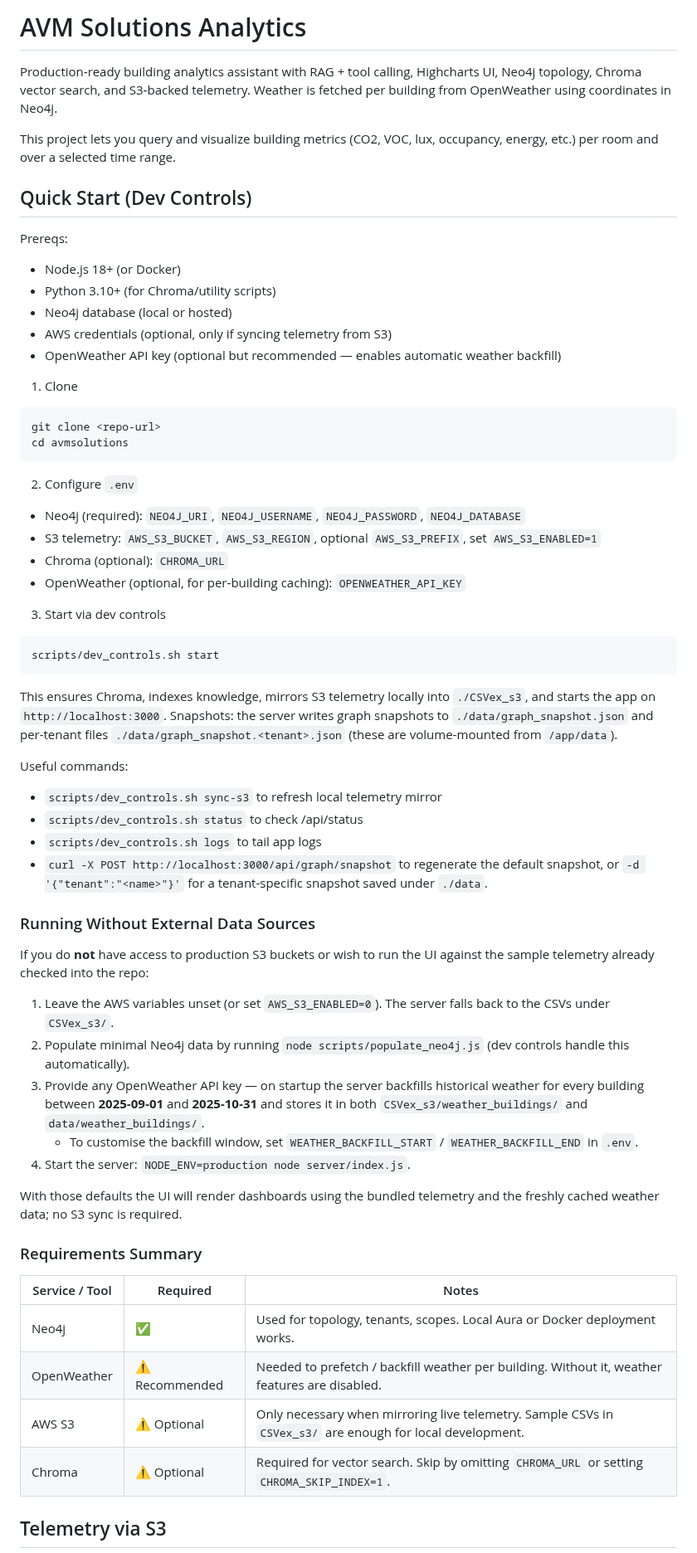
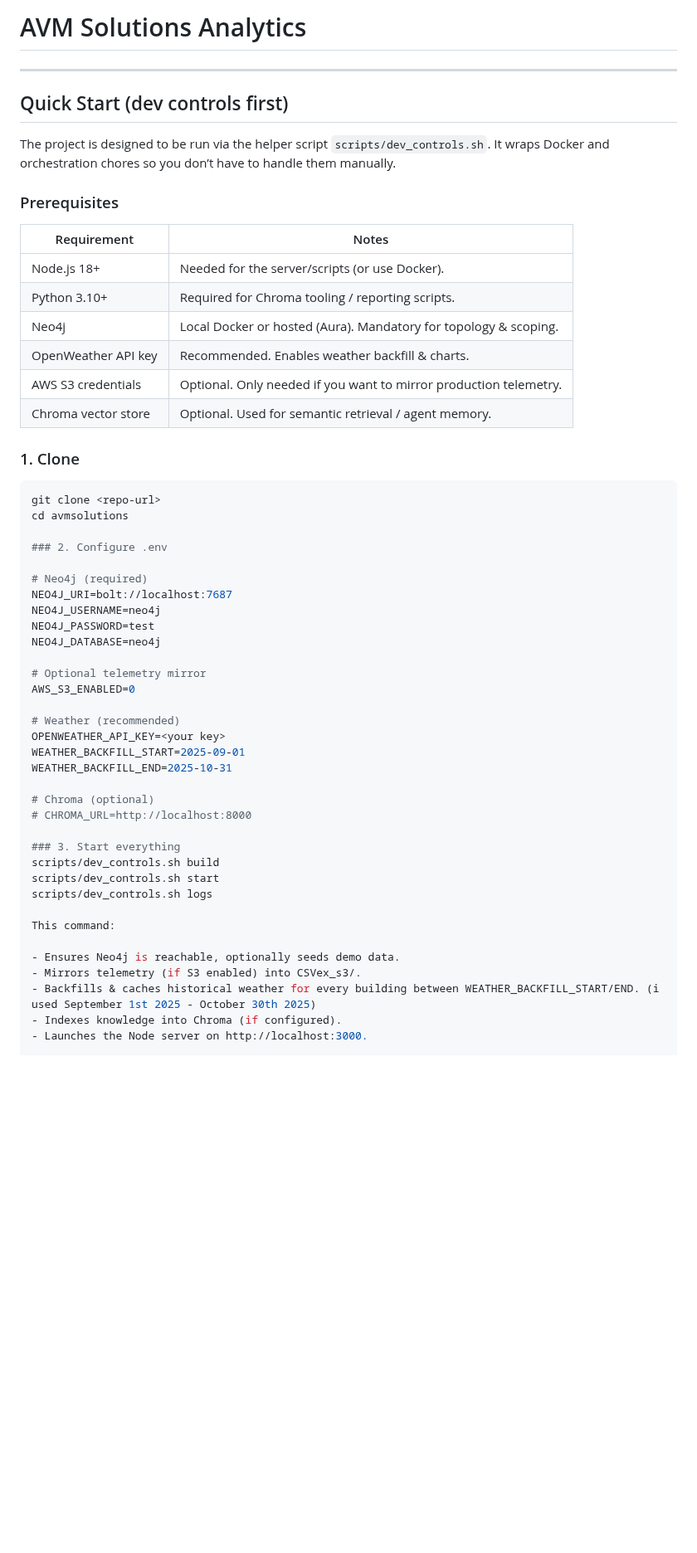
Before and after one commit to DianaAkolzina/demoverite, a Markdown page: README.md, the part around one of its changes. Shown at 83% size. GitHub-like rendering; blank space fills up the shorter version.

````diff
--- a/README.md
+++ b/README.md
@@ -1,63 +1,58 @@
-# AVM Solutions Analytics
+ # AVM Solutions Analytics
 
-Production‑ready building analytics assistant with RAG + tool calling, Highcharts UI, Neo4j topology, Chroma vector search, and S3‑backed telemetry. Weather is fetched per building from OpenWeather using coordinates in Neo4j.
 
-This project lets you query and visualize building metrics (CO2, VOC, lux, occupancy, energy, etc.) per room and over a selected time range.
+  ---
 
-## Quick Start (Dev Controls)
+  ## Quick Start (dev controls first)
 
-Prereqs:
-- Node.js 18+ (or Docker)
-- Python 3.10+ (for Chroma/utility scripts)
-- Neo4j database (local or hosted)
-- AWS credentials (optional, only if syncing telemetry from S3)
-- OpenWeather API key (optional but recommended — enables automatic weather backfill)
+  The project is designed to be run via the helper script `scripts/dev_controls.sh`. It wraps Docker and orchestration
+  chores so you don’t have to handle them manually.
 
-1) Clone
-```bash
-git clone <repo-url>
-cd avmsolutions
-```
+  ### Prerequisites
 
-2) Configure `.env`
-- Neo4j (required): `NEO4J_URI`, `NEO4J_USERNAME`, `NEO4J_PASSWORD`, `NEO4J_DATABASE`
-- S3 telemetry: `AWS_S3_BUCKET`, `AWS_S3_REGION`, optional `AWS_S3_PREFIX`, set `AWS_S3_ENABLED=1`
-- Chroma (optional): `CHROMA_URL`
-- OpenWeather (optional, for per‑building caching): `OPENWEATHER_API_KEY`
+  | Requirement | Notes |
+  | --- | --- |
+  | Node.js 18+ | Needed for the server/scripts (or use Docker). |
+  | Python 3.10+ | Required for Chroma tooling / reporting scripts. |
+  | Neo4j | Local Docker or hosted (Aura). Mandatory for topology & scoping. |
+  | OpenWeather API key | Recommended. Enables weather backfill & charts. |
+  | AWS S3 credentials | Optional. Only needed if you want to mirror production telemetry. |
+  | Chroma vector store | Optional. Used for semantic retrieval / agent memory. |
 
-3) Start via dev controls
-```bash
-scripts/dev_controls.sh start
-```
-This ensures Chroma, indexes knowledge, mirrors S3 telemetry locally into `./CSVex_s3`, and starts the app on `http://localhost:3000`.
-Snapshots: the server writes graph snapshots to `./data/graph_snapshot.json` and per-tenant files `./data/graph_snapshot.<tenant>.json` (these are volume-mounted from `/app/data`).
+  ### 1. Clone
+  ```bash
+  git clone <repo-url>
+  cd avmsolutions
 
-Useful commands:
-- `scripts/dev_controls.sh sync-s3` to refresh local telemetry mirror
-- `scripts/dev_controls.sh status` to check /api/status
-- `scripts/dev_controls.sh logs` to tail app logs
- - `curl -X POST http://localhost:3000/api/graph/snapshot` to regenerate the default snapshot, or `-d '{"tenant":"<name>"}'` for a tenant-specific snapshot saved under `./data`.
+  ### 2. Configure .env
 
-### Running Without External Data Sources
+  # Neo4j (required)
+  NEO4J_URI=bolt://localhost:7687
+  NEO4J_USERNAME=neo4j
+  NEO4J_PASSWORD=test
+  NEO4J_DATABASE=neo4j
 
-If you do **not** have access to production S3 buckets or wish to run the UI against the sample telemetry already checked into the repo:
+  # Optional telemetry mirror
+  AWS_S3_ENABLED=0
 
-1. Leave the AWS variables unset (or set `AWS_S3_ENABLED=0`). The server falls back to the CSVs under `CSVex_s3/`.
-2. Populate minimal Neo4j data by running `node scripts/populate_neo4j.js` (dev controls handle this automatically).
-3. Provide any OpenWeather API key — on startup the server backfills historical weather for every building between **2025‑09‑01** and **2025‑10‑31** and stores it in both `CSVex_s3/weather_buildings/` and `data/weather_buildings/`.
-   - To customise the backfill window, set `WEATHER_BACKFILL_START` / `WEATHER_BACKFILL_END` in `.env`.
-4. Start the server: `NODE_ENV=production node server/index.js`.
+  # Weather (recommended)
+  OPENWEATHER_API_KEY=<your key>
+  WEATHER_BACKFILL_START=2025-09-01
+  WEATHER_BACKFILL_END=2025-10-31
 
-With those defaults the UI will render dashboards using the bundled telemetry and the freshly cached weather data; no S3 sync is required.
+  # Chroma (optional)
+  # CHROMA_URL=http://localhost:8000
 
-### Requirements Summary
+  ### 3. Start everything
+  scripts/dev_controls.sh build
+  scripts/dev_controls.sh start
+  scripts/dev_controls.sh logs
 
-| Service / Tool | Required | Notes |
-|----------------|----------|-------|
-| Neo4j          | ✅        | Used for topology, tenants, scopes. Local Aura or Docker deployment works. |
-| OpenWeather    | ⚠️ Recommended | Needed to prefetch / backfill weather per building. Without it, weather features are disabled. |
-| AWS S3         | ⚠️ Optional | Only necessary when mirroring live telemetry. Sample CSVs in `CSVex_s3/` are enough for local development. |
-| Chroma         | ⚠️ Optional | Required for vector search. Skip by omitting `CHROMA_URL` or setting `CHROMA_SKIP_INDEX=1`. |
+  This command:
 
-## Telemetry via S3
+  - Ensures Neo4j is reachable, optionally seeds demo data.
+  - Mirrors telemetry (if S3 enabled) into CSVex_s3/.
+  - Backfills & caches historical weather for every building between WEATHER_BACKFILL_START/END. (i used September 1st 2025 - October 30th 2025)
+  - Indexes knowledge into Chroma (if configured).
+  - Launches the Node server on http://localhost:3000.
 
````
Also changed, not shown: other parts of README.md (+117 -59 lines).
